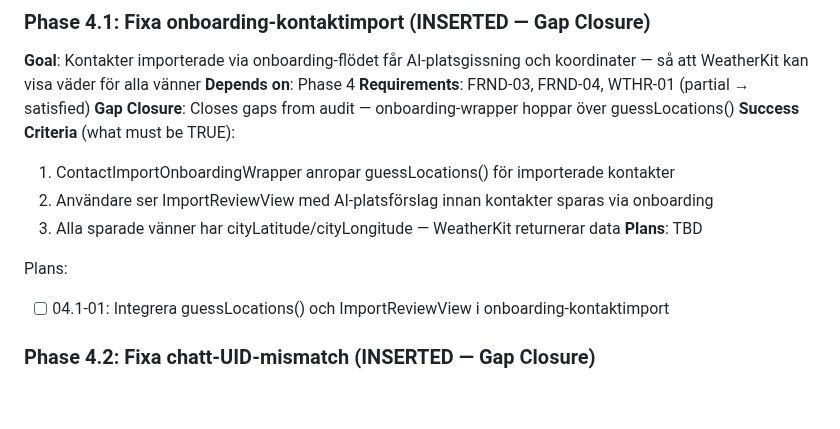
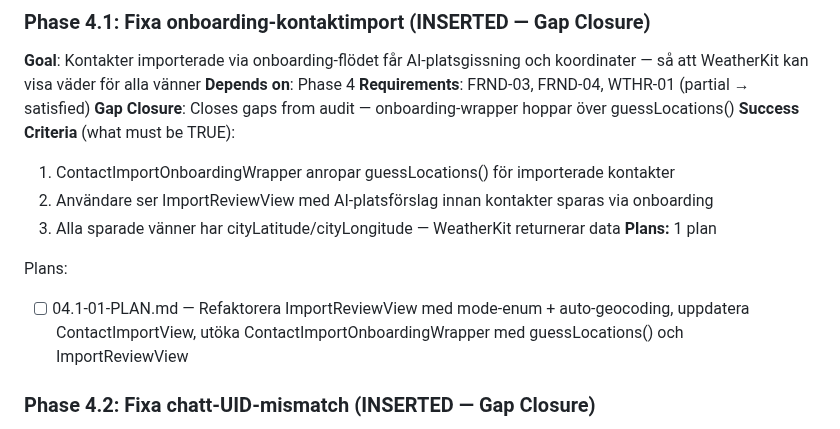
Before and after one commit to sandenskog/weatherfriends, a Markdown page: .planning/ROADMAP.md, the part around the change. Rendered like a GitHub page; blank space fills up the shorter version.

Commit message:
docs(04.1): create phase plan — onboarding-kontaktimport gap closure

```diff
--- a/.planning/ROADMAP.md
+++ b/.planning/ROADMAP.md
@@ -100,10 +100,10 @@ Plans:
   1. ContactImportOnboardingWrapper anropar guessLocations() för importerade kontakter
   2. Användare ser ImportReviewView med AI-platsförslag innan kontakter sparas via onboarding
   3. Alla sparade vänner har cityLatitude/cityLongitude — WeatherKit returnerar data
-**Plans**: TBD
+**Plans:** 1 plan
 
 Plans:
-- [ ] 04.1-01: Integrera guessLocations() och ImportReviewView i onboarding-kontaktimport
+- [ ] 04.1-01-PLAN.md — Refaktorera ImportReviewView med mode-enum + auto-geocoding, uppdatera ContactImportView, utöka ContactImportOnboardingWrapper med guessLocations() och ImportReviewView
 
 ### Phase 4.2: Fixa chatt-UID-mismatch (INSERTED — Gap Closure)
 **Goal**: Chattar skapas med korrekt Firebase Auth UID — så att mottagaren ser konversationen i sin lista
```
Also changed, not shown: 1 other file.
